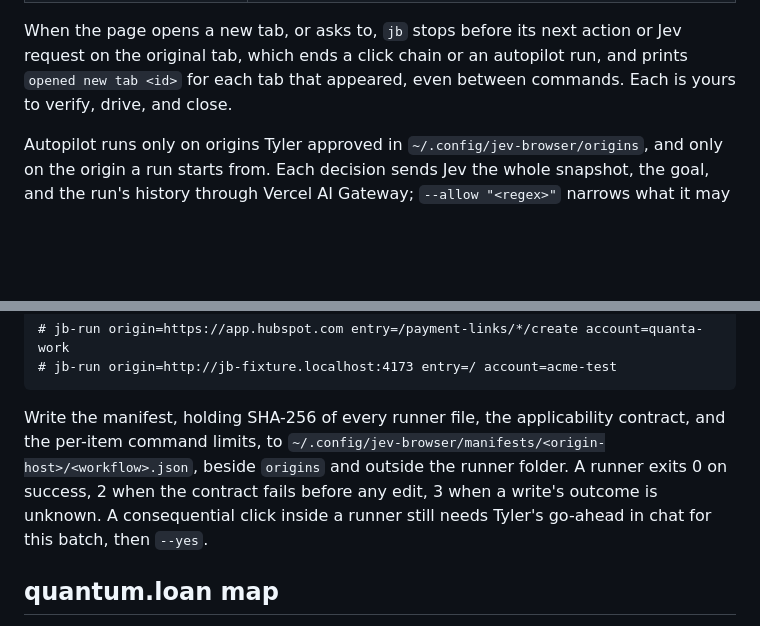
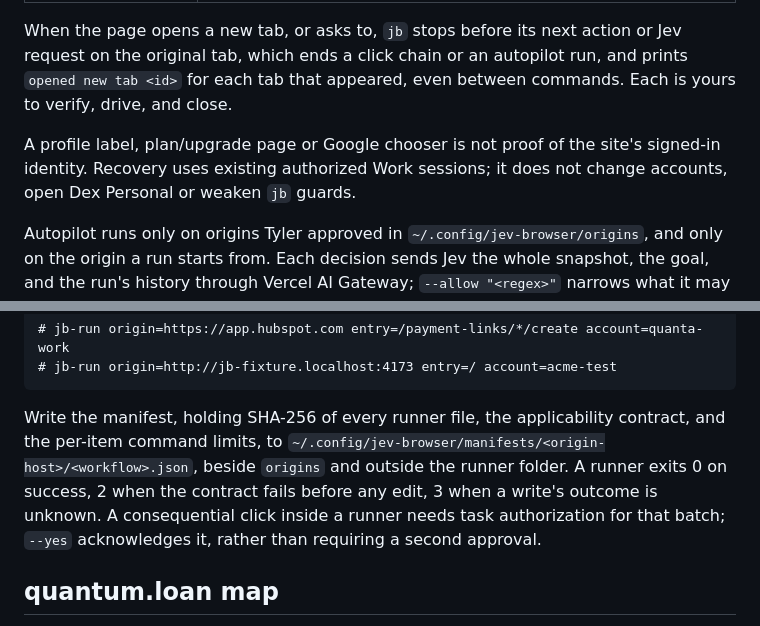
Before and after one commit to TylerJNewman/skills, a Markdown page: skills/jev-browser/SKILL.md, 2 parts joined by grey strips. GitHub-like rendering; blank space fills up the shorter version.

```diff
--- a/skills/jev-browser/SKILL.md
+++ b/skills/jev-browser/SKILL.md
@@ -35,6 +36,8 @@ description: "Browser work in Dex Work Chrome tabs the agent opens with `jb`: de
 
 When the page opens a new tab, or asks to, `jb` stops before its next action or Jev request on the original tab, which ends a click chain or an autopilot run, and prints `opened new tab <id>` for each tab that appeared, even between commands. Each is yours to verify, drive, and close.
 
+A profile label, plan/upgrade page or Google chooser is not proof of the site's signed-in identity. Recovery uses existing authorized Work sessions; it does not change accounts, open Dex Personal or weaken `jb` guards.
+
 Autopilot runs only on origins Tyler approved in `~/.config/jev-browser/origins`, and only on the origin a run starts from. Each decision sends Jev the whole snapshot, the goal, and the run's history through Vercel AI Gateway; `--allow "<regex>"` narrows what it may click but redacts nothing. Keep mail, sign-in pages, and borrower lists hand-flown. Autopilot clicks only enabled, named, unique controls, never types, and skips toggles and consequential names such as save, send, delete, approve, fund, and sign; on quantum.loan it clicks only tabs and links.
 
 A runner is a frozen script that hand-flies a repeated form. Freeze one only after the candidate itself has created and read back one item on a fixture or a scratch record and rejected one mismatch (wrong account, origin, or form state). Save it at `runs/<origin-host>/<workflow>/run.py` in this skill's folder. Line 1 is the header `# jb-run origin=<origin> entry=<path glob> account=<marker>`, for example:
@@ -42,7 +45,7 @@ A runner is a frozen script that hand-flies a repeated form. Freeze one only aft
     # jb-run origin=https://app.hubspot.com entry=/payment-links/*/create account=quanta-work
     # jb-run origin=http://jb-fixture.localhost:4173 entry=/ account=acme-test
 
-Write the manifest, holding SHA-256 of every runner file, the applicability contract, and the per-item command limits, to `~/.config/jev-browser/manifests/<origin-host>/<workflow>.json`, beside `origins` and outside the runner folder. A runner exits 0 on success, 2 when the contract fails before any edit, 3 when a write's outcome is unknown. A consequential click inside a runner still needs Tyler's go-ahead in chat for this batch, then `--yes`.
+Write the manifest, holding SHA-256 of every runner file, the applicability contract, and the per-item command limits, to `~/.config/jev-browser/manifests/<origin-host>/<workflow>.json`, beside `origins` and outside the runner folder. A runner exits 0 on success, 2 when the contract fails before any edit, 3 when a write's outcome is unknown. A consequential click inside a runner needs task authorization for that batch; `--yes` acknowledges it, rather than requiring a second approval.
 
 ## quantum.loan map
 
```
Also changed, not shown: other parts of skills/jev-browser/SKILL.md (+6 -5 lines).
